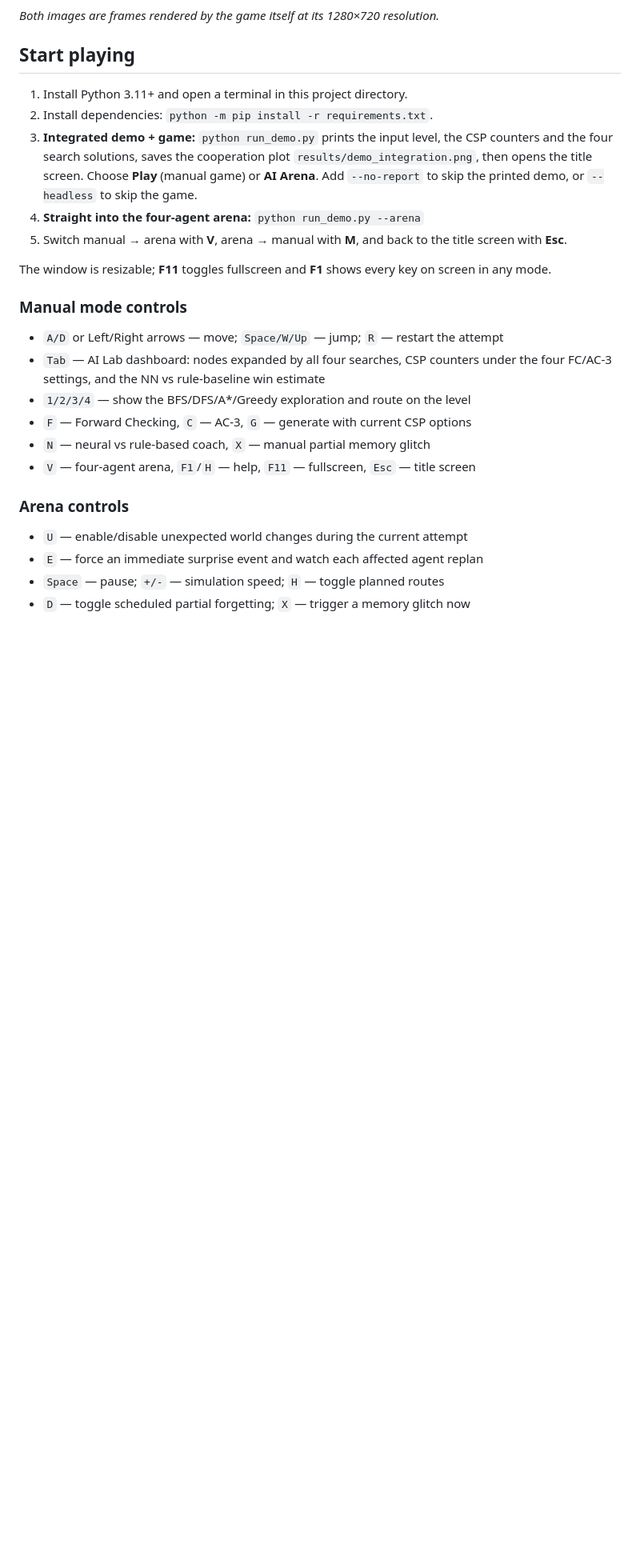
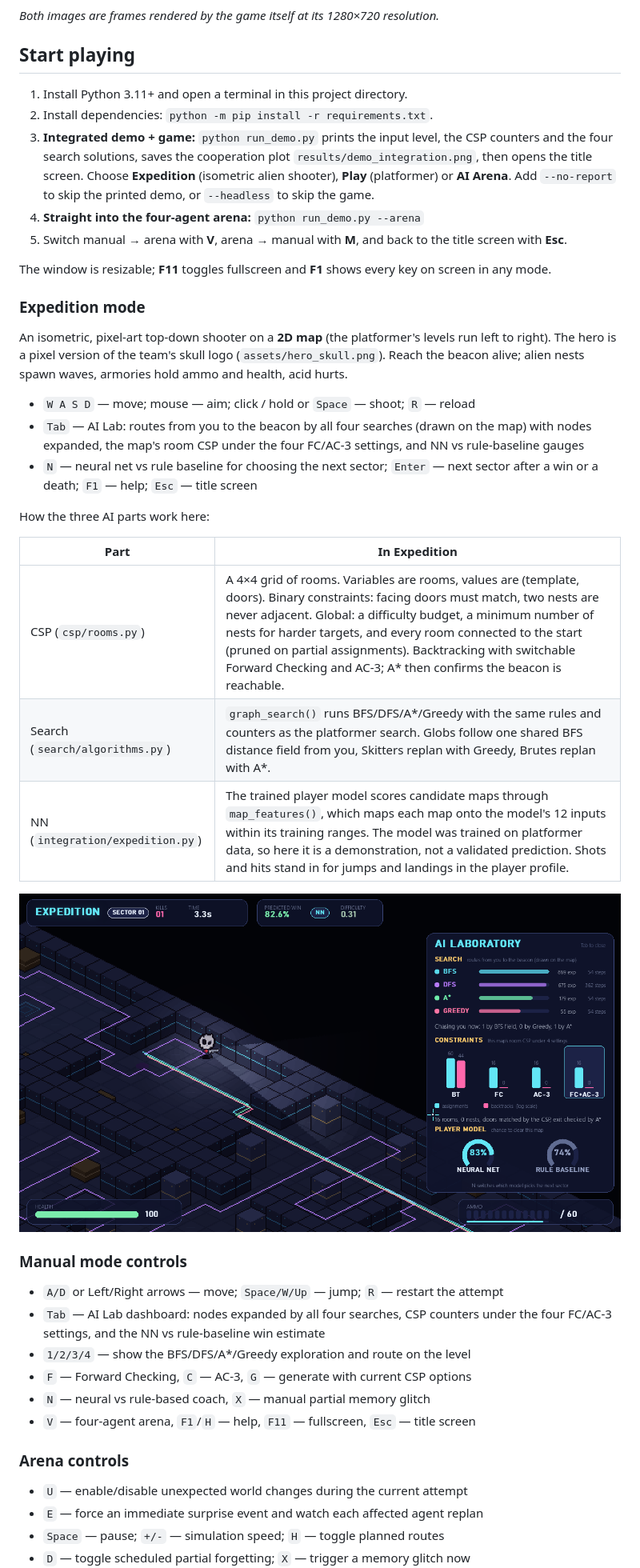
Before and after one commit to Zeyadmosalem/NEUROFORGE, a Markdown page: README.md, the part around one of its changes. Shown at 80% size. GitHub-like rendering; pictures changed too: assets/screenshot_expedition_lab.png (added); blank space fills up the shorter version.

```diff
--- a/README.md
+++ b/README.md
@@ -12,11 +12,29 @@
 
 1. Install Python 3.11+ and open a terminal in this project directory.
 2. Install dependencies: `python -m pip install -r requirements.txt`.
-3. **Integrated demo + game:** `python run_demo.py` prints the input level, the CSP counters and the four search solutions, saves the cooperation plot `results/demo_integration.png`, then opens the title screen. Choose **Play** (manual game) or **AI Arena**. Add `--no-report` to skip the printed demo, or `--headless` to skip the game.
+3. **Integrated demo + game:** `python run_demo.py` prints the input level, the CSP counters and the four search solutions, saves the cooperation plot `results/demo_integration.png`, then opens the title screen. Choose **Expedition** (isometric alien shooter), **Play** (platformer) or **AI Arena**. Add `--no-report` to skip the printed demo, or `--headless` to skip the game.
 4. **Straight into the four-agent arena:** `python run_demo.py --arena`
 5. Switch manual → arena with **V**, arena → manual with **M**, and back to the title screen with **Esc**.
 
 The window is resizable; **F11** toggles fullscreen and **F1** shows every key on screen in any mode.
+
+### Expedition mode
+
+An isometric, pixel-art top-down shooter on a **2D map** (the platformer's levels run left to right). The hero is a pixel version of the team's skull logo (`assets/hero_skull.png`). Reach the beacon alive; alien nests spawn waves, armories hold ammo and health, acid hurts.
+
+- `W A S D` — move; mouse — aim; click / hold or `Space` — shoot; `R` — reload
+- `Tab` — AI Lab: routes from you to the beacon by all four searches (drawn on the map) with nodes expanded, the map's room CSP under the four FC/AC-3 settings, and NN vs rule-baseline gauges
+- `N` — neural net vs rule baseline for choosing the next sector; `Enter` — next sector after a win or a death; `F1` — help; `Esc` — title screen
+
+How the three AI parts work here:
+
+| Part | In Expedition |
+|---|---|
+| CSP (`csp/rooms.py`) | A 4×4 grid of rooms. Variables are rooms, values are (template, doors). Binary constraints: facing doors must match, two nests are never adjacent. Global: a difficulty budget, a minimum number of nests for harder targets, and every room connected to the start (pruned on partial assignments). Backtracking with switchable Forward Checking and AC-3; A* then confirms the beacon is reachable. |
+| Search (`search/algorithms.py`) | `graph_search()` runs BFS/DFS/A*/Greedy with the same rules and counters as the platformer search. Globs follow one shared BFS distance field from you, Skitters replan with Greedy, Brutes replan with A*. |
+| NN (`integration/expedition.py`) | The trained player model scores candidate maps through `map_features()`, which maps each map onto the model's 12 inputs within its training ranges. The model was trained on platformer data, so here it is a demonstration, not a validated prediction. Shots and hits stand in for jumps and landings in the player profile. |
+
+![Expedition with the AI Lab open](assets/screenshot_expedition_lab.png)
 
 ### Manual mode controls
 
```
Also changed, not shown: other parts of README.md (+6 -2 lines), assets/hero_skull.png (added), assets/screenshot_expedition.png (added), 6 other files.
